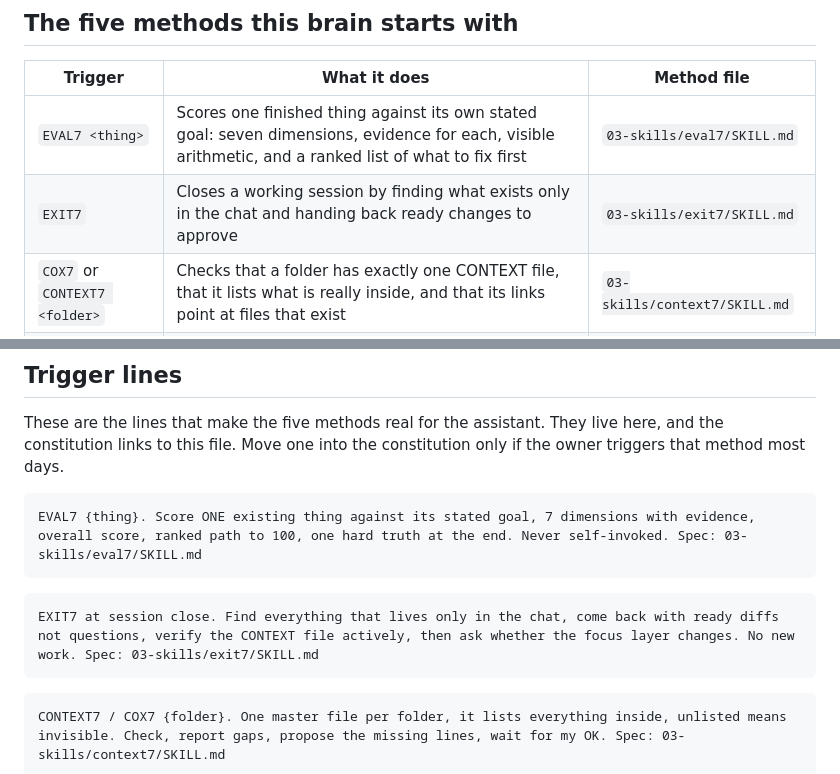
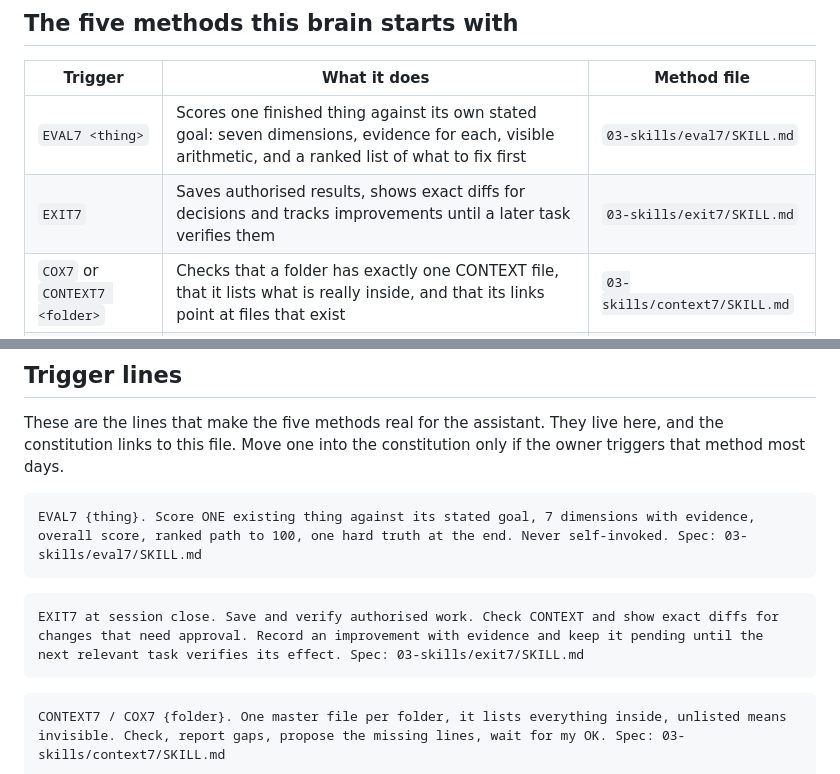
Before and after one commit to arete-aios/aios, a Markdown page: templates/_skills-STARTER-CONTEXT.md, 2 parts joined by grey strips. Drawn GitHub-style.

````diff
--- a/templates/_skills-STARTER-CONTEXT.md
+++ b/templates/_skills-STARTER-CONTEXT.md
@@ -10,7 +10,7 @@ _Layer 3. A method written down once, so the same work runs the same way the sec
 | Trigger | What it does | Method file |
 |---|---|---|
 | `EVAL7 <thing>` | Scores one finished thing against its own stated goal: seven dimensions, evidence for each, visible arithmetic, and a ranked list of what to fix first | `03-skills/eval7/SKILL.md` |
-| `EXIT7` | Closes a working session by finding what exists only in the chat and handing back ready changes to approve | `03-skills/exit7/SKILL.md` |
+| `EXIT7` | Saves authorised results, shows exact diffs for decisions and tracks improvements until a later task verifies them | `03-skills/exit7/SKILL.md` |
 | `COX7` or `CONTEXT7 <folder>` | Checks that a folder has exactly one CONTEXT file, that it lists what is really inside, and that its links point at files that exist | `03-skills/context7/SKILL.md` |
 | `MEETING7` | Turns meeting notes or a transcript into one dated note with decisions, open questions, and candidate commitments to approve | `03-skills/meeting7/SKILL.md` |
 | `FOCUS7` | Keeps current priorities true, and runs the projects and tasks that come out of them | `03-skills/focus7/SKILL.md` |
@@ -34,7 +34,7 @@ EVAL7 {thing}. Score ONE existing thing against its stated goal, 7 dimensions wi
 ```
 
 ```
-EXIT7 at session close. Find everything that lives only in the chat, come back with ready diffs not questions, verify the CONTEXT file actively, then ask whether the focus layer changes. No new work. Spec: 03-skills/exit7/SKILL.md
+EXIT7 at session close. Save and verify authorised work. Check CONTEXT and show exact diffs for changes that need approval. Record an improvement with evidence and keep it pending until the next relevant task verifies its effect. Spec: 03-skills/exit7/SKILL.md
 ```
 
 ```
````
Also changed, not shown: onboarding/AIOS-INSTRUCTIONS.md (+3 -1 lines).
